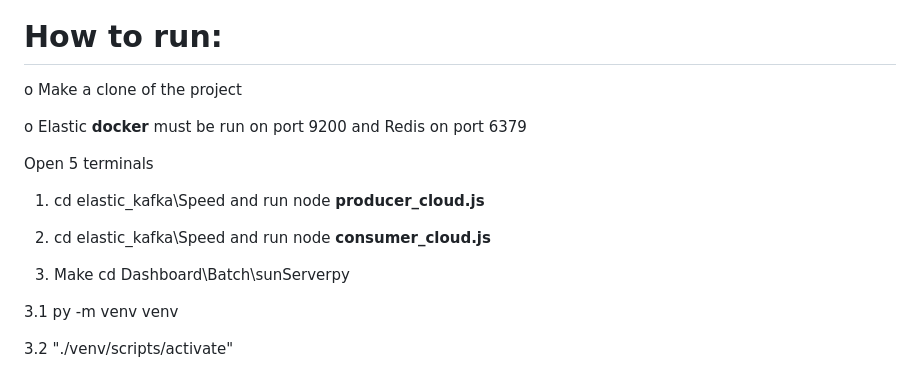
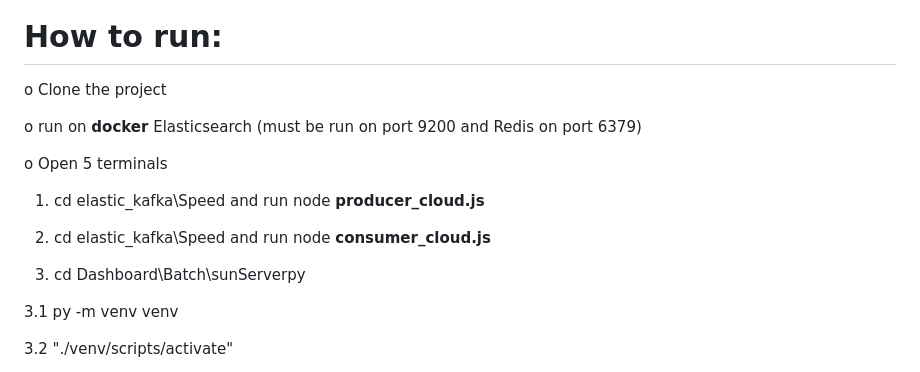
Before and after one commit to Gal25/BIG-DATA, a Markdown page: README.md, the part around the change. Drawn GitHub-style.

```diff
--- a/README.md
+++ b/README.md
@@ -55,17 +55,17 @@ o Today Sunspots Activity image
 <img  width="500" src="https://github.com/einav242/BIG-DATA/blob/main/images/system.png">
 
 # How to run:
-o Make a clone of the project
+o Clone the project
 
-o Elastic **docker** must be run on port 9200 and Redis on port 6379
+o run on **docker** Elasticsearch (must be  run on port 9200 and Redis on port 6379)
 
-Open 5 terminals
+o Open 5 terminals
 
 1. cd elastic_kafka\Speed and run node **producer_cloud.js**
 
 2. cd elastic_kafka\Speed and run node **consumer_cloud.js**
 
-3. Make cd Dashboard\Batch\sunServerpy
+3. cd Dashboard\Batch\sunServerpy
 
 3.1 py -m venv venv
 
```
